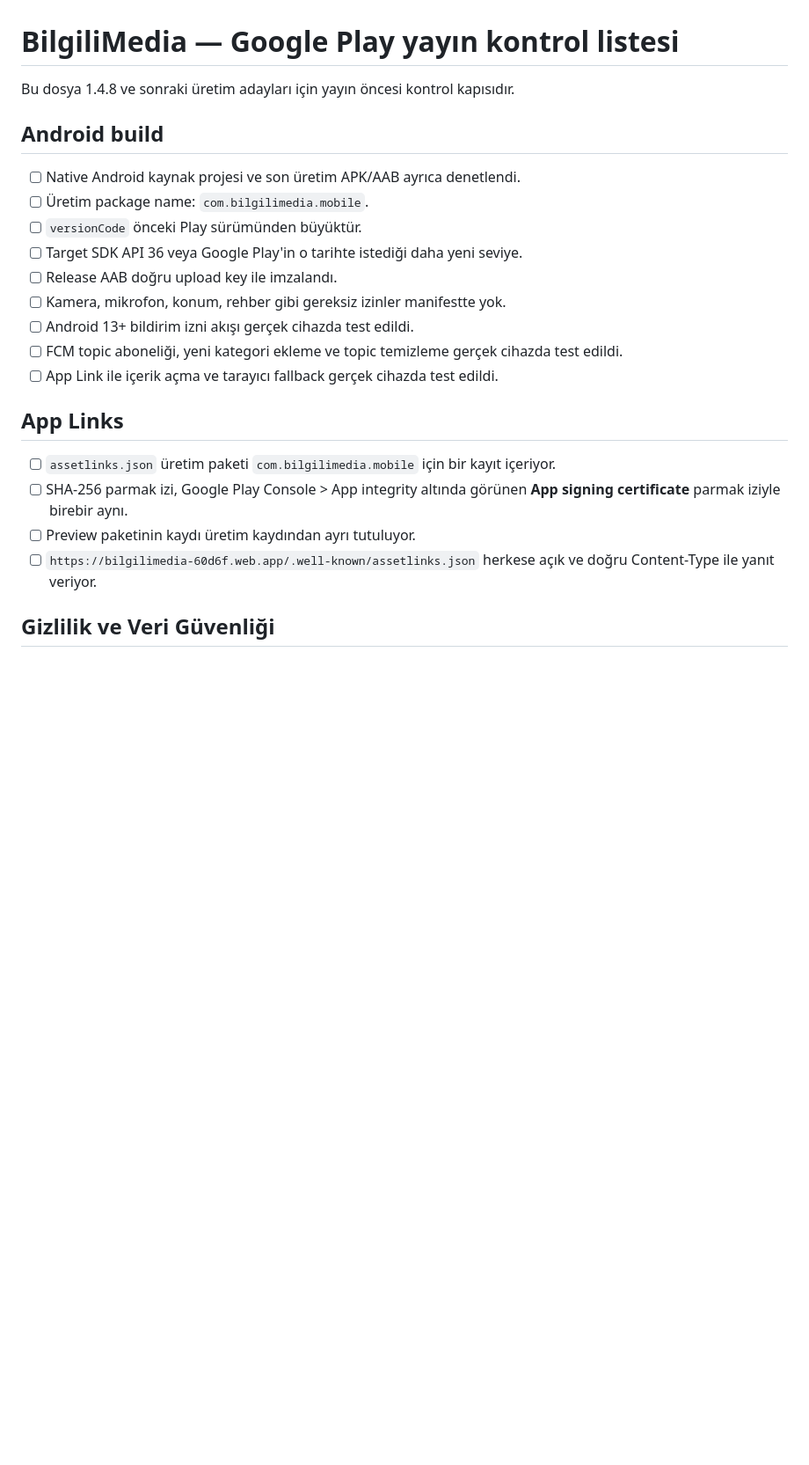
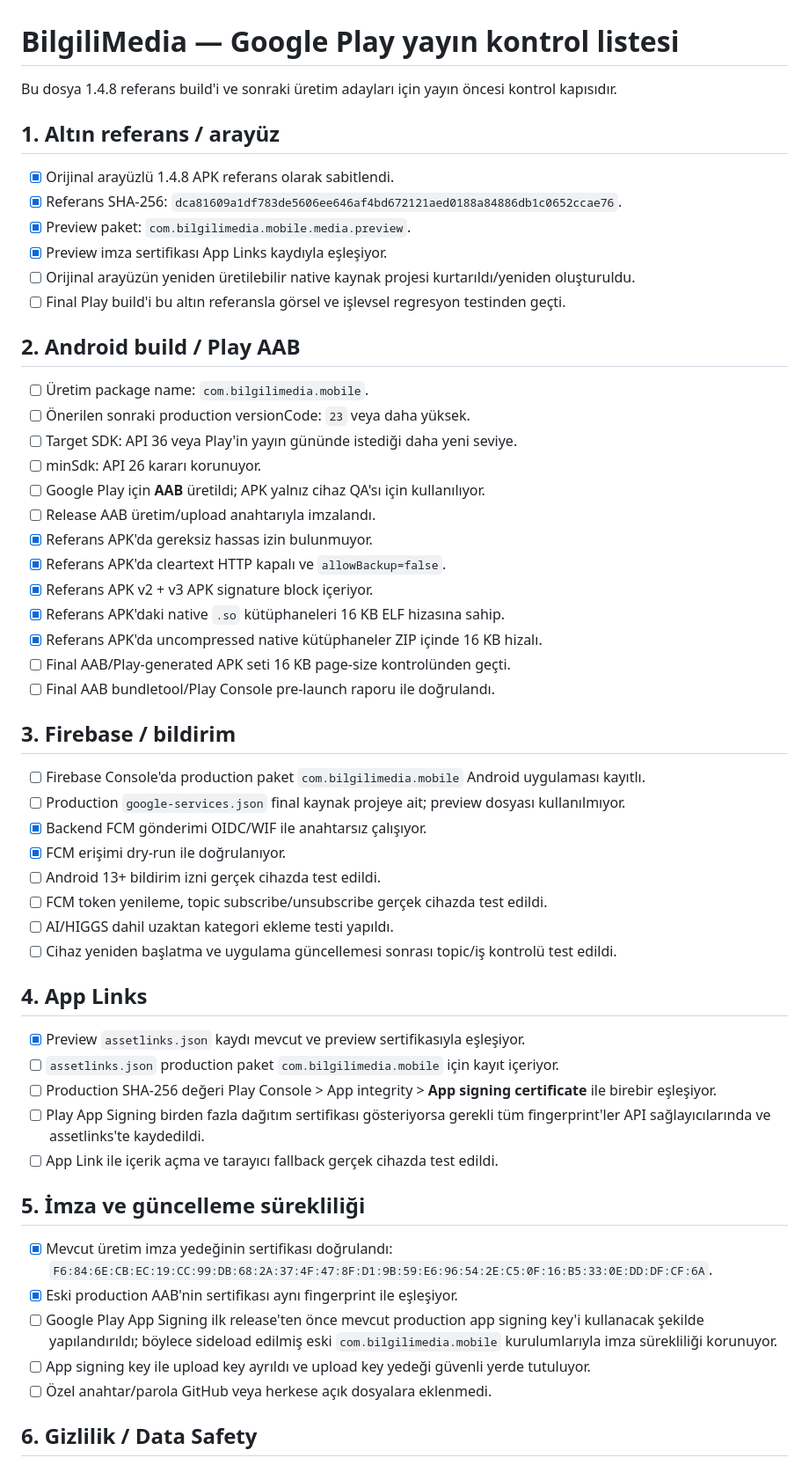
Before and after one commit to sbbilgili/bilgilimedia-push, a Markdown page: PLAY_RELEASE_CHECKLIST.md, the part around one of its changes. Shown at 88% size. Drawn GitHub-style; blank space fills up the shorter version.

```diff
--- a/PLAY_RELEASE_CHECKLIST.md
+++ b/PLAY_RELEASE_CHECKLIST.md
@@ -1,25 +1,58 @@
 # BilgiliMedia — Google Play yayın kontrol listesi
 
-Bu dosya 1.4.8 ve sonraki üretim adayları için yayın öncesi kontrol kapısıdır.
+Bu dosya 1.4.8 referans build'i ve sonraki üretim adayları için yayın öncesi kontrol kapısıdır.
 
-## Android build
+## 1. Altın referans / arayüz
 
-- [ ] Native Android kaynak projesi ve son üretim APK/AAB ayrıca denetlendi.
+- [x] Orijinal arayüzlü 1.4.8 APK referans olarak sabitlendi.
+- [x] Referans SHA-256: `dca81609a1df783de5606ee646af4bd672121aed0188a84886db1c0652ccae76`.
+- [x] Preview paket: `com.bilgilimedia.mobile.media.preview`.
+- [x] Preview imza sertifikası App Links kaydıyla eşleşiyor.
+- [ ] Orijinal arayüzün yeniden üretilebilir native kaynak projesi kurtarıldı/yeniden oluşturuldu.
+- [ ] Final Play build'i bu altın referansla görsel ve işlevsel regresyon testinden geçti.
+
+## 2. Android build / Play AAB
+
 - [ ] Üretim package name: `com.bilgilimedia.mobile`.
-- [ ] `versionCode` önceki Play sürümünden büyüktür.
-- [ ] Target SDK API 36 veya Google Play'in o tarihte istediği daha yeni seviye.
-- [ ] Release AAB doğru upload key ile imzalandı.
-- [ ] Kamera, mikrofon, konum, rehber gibi gereksiz izinler manifestte yok.
-- [ ] Android 13+ bildirim izni akışı gerçek cihazda test edildi.
-- [ ] FCM topic aboneliği, yeni kategori ekleme ve topic temizleme gerçek cihazda test edildi.
+- [ ] Önerilen sonraki production versionCode: `23` veya daha yüksek.
+- [ ] Target SDK: API 36 veya Play'in yayın gününde istediği daha yeni seviye.
+- [ ] minSdk: API 26 kararı korunuyor.
+- [ ] Google Play için **AAB** üretildi; APK yalnız cihaz QA'sı için kullanılıyor.
+- [ ] Release AAB üretim/upload anahtarıyla imzalandı.
+- [x] Referans APK'da gereksiz hassas izin bulunmuyor.
+- [x] Referans APK'da cleartext HTTP kapalı ve `allowBackup=false`.
+- [x] Referans APK v2 + v3 APK signature block içeriyor.
+- [x] Referans APK'daki native `.so` kütüphaneleri 16 KB ELF hizasına sahip.
+- [x] Referans APK'da uncompressed native kütüphaneler ZIP içinde 16 KB hizalı.
+- [ ] Final AAB/Play-generated APK seti 16 KB page-size kontrolünden geçti.
+- [ ] Final AAB bundletool/Play Console pre-launch raporu ile doğrulandı.
+
+## 3. Firebase / bildirim
+
+- [ ] Firebase Console'da production paket `com.bilgilimedia.mobile` Android uygulaması kayıtlı.
+- [ ] Production `google-services.json` final kaynak projeye ait; preview dosyası kullanılmıyor.
+- [x] Backend FCM gönderimi OIDC/WIF ile anahtarsız çalışıyor.
+- [x] FCM erişimi dry-run ile doğrulanıyor.
+- [ ] Android 13+ bildirim izni gerçek cihazda test edildi.
+- [ ] FCM token yenileme, topic subscribe/unsubscribe gerçek cihazda test edildi.
+- [ ] AI/HIGGS dahil uzaktan kategori ekleme testi yapıldı.
+- [ ] Cihaz yeniden başlatma ve uygulama güncellemesi sonrası topic/iş kontrolü test edildi.
+
+## 4. App Links
+
+- [x] Preview `assetlinks.json` kaydı mevcut ve preview sertifikasıyla eşleşiyor.
+- [ ] `assetlinks.json` production paket `com.bilgilimedia.mobile` için kayıt içeriyor.
+- [ ] Production SHA-256 değeri Play Console > App integrity > **App signing certificate** ile birebir eşleşiyor.
+- [ ] Play App Signing birden fazla dağıtım sertifikası gösteriyorsa gerekli tüm fingerprint'ler API sağlayıcılarında ve assetlinks'te kaydedildi.
 - [ ] App Link ile içerik açma ve tarayıcı fallback gerçek cihazda test edildi.
 
-## App Links
+## 5. İmza ve güncelleme sürekliliği
 
-- [ ] `assetlinks.json` üretim paketi `com.bilgilimedia.mobile` için bir kayıt içeriyor.
-- [ ] SHA-256 parmak izi, Google Play Console > App integrity altında görünen **App signing certificate** parmak iziyle birebir aynı.
-- [ ] Preview paketinin kaydı üretim kaydından ayrı tutuluyor.
-- [ ] `https://bilgilimedia-60d6f.web.app/.well-known/assetlinks.json` herkese açık ve doğru Content-Type ile yanıt veriyor.
+- [x] Mevcut üretim imza yedeğinin sertifikası doğrulandı: `F6:84:6E:CB:EC:19:CC:99:DB:68:2A:37:4F:47:8F:D1:9B:59:E6:96:54:2E:C5:0F:16:B5:33:0E:DD:DF:CF:6A`.
+- [x] Eski production AAB'nin sertifikası aynı fingerprint ile eşleşiyor.
+- [ ] Google Play App Signing ilk release'ten önce mevcut production app signing key'i kullanacak şekilde yapılandırıldı; böylece sideload edilmiş eski `com.bilgilimedia.mobile` kurulumlarıyla imza sürekliliği korunuyor.
+- [ ] App signing key ile upload key ayrıldı ve upload key yedeği güvenli yerde tutuluyor.
+- [ ] Özel anahtar/parola GitHub veya herkese açık dosyalara eklenmedi.
 
-## Gizlilik ve Veri Güvenliği
+## 6. Gizlilik / Data Safety
 
```
Also changed, not shown: other parts of PLAY_RELEASE_CHECKLIST.md (+52 -21 lines).
